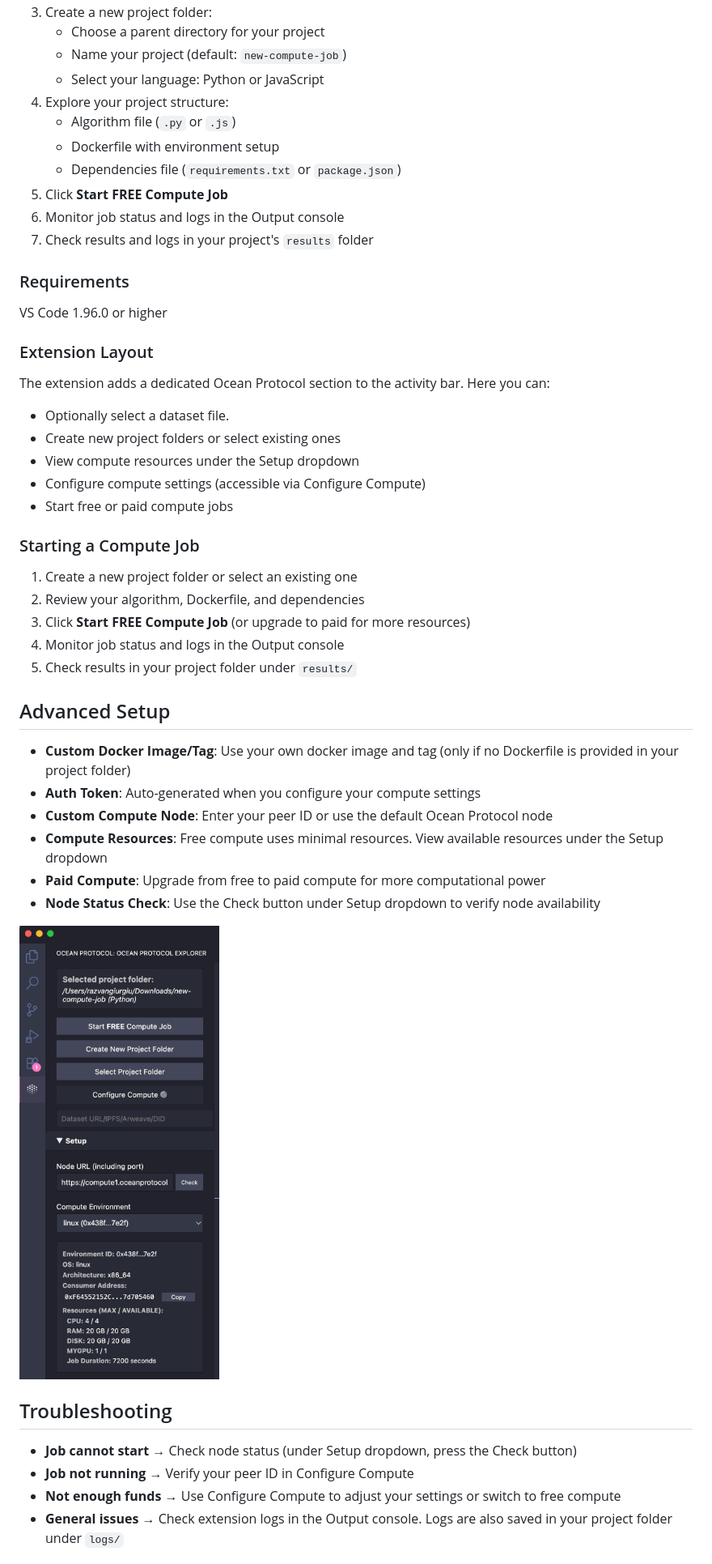
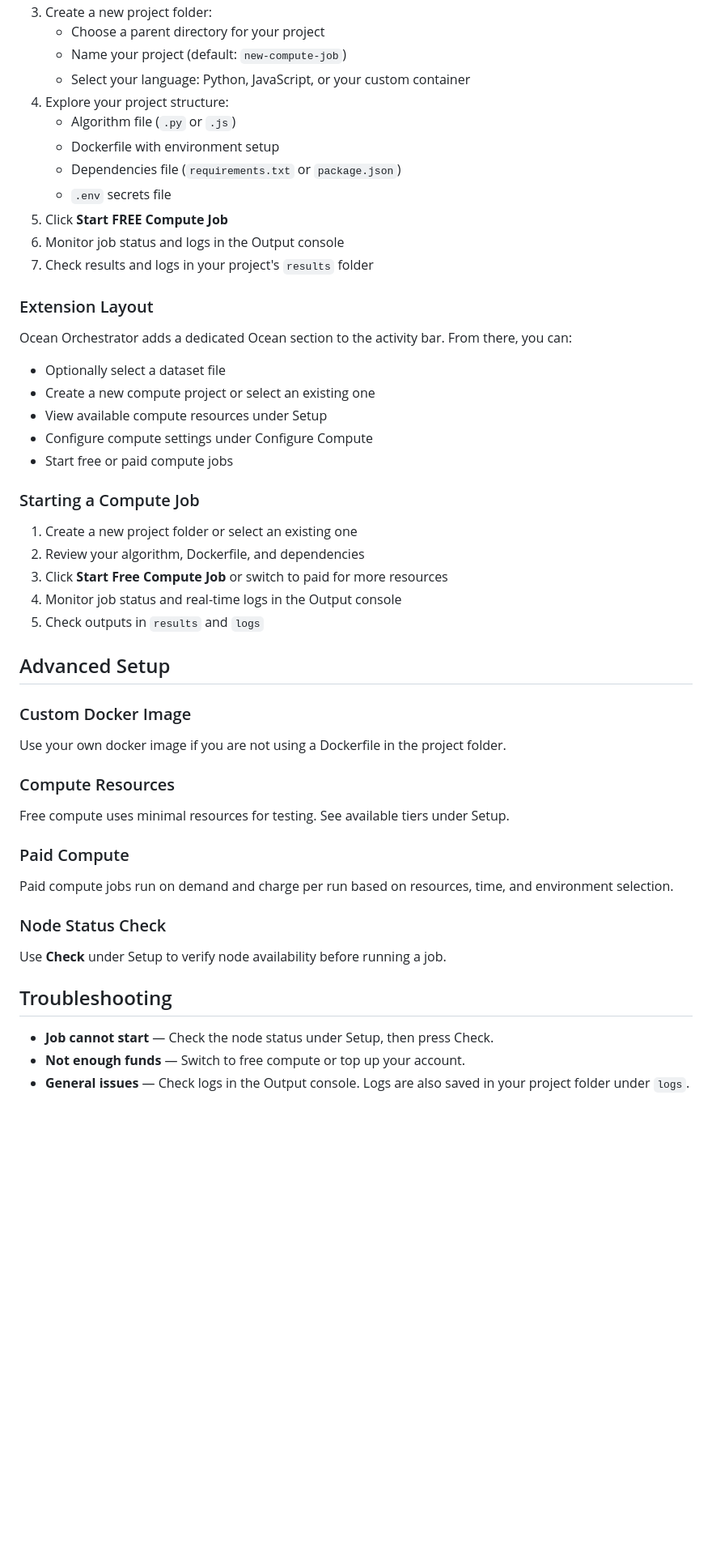
Before and after one commit to oceanprotocol/vscode-extension, a Markdown page: README.md, the part around the change printed below. Shown: that part at 81% size. Rendered like a GitHub page; blank space fills up the shorter version.

```diff
--- a/README.md
+++ b/README.md
@@ -33,52 +45,55 @@ Results and logs are automatically saved in your project folder when your job co
 3. Create a new project folder:
    - Choose a parent directory for your project
    - Name your project (default: `new-compute-job`)
-   - Select your language: Python or JavaScript
+   - Select your language: Python, JavaScript, or your custom container
 4. Explore your project structure:
    - Algorithm file (`.py` or `.js`)
    - Dockerfile with environment setup
    - Dependencies file (`requirements.txt` or `package.json`)
+   - `.env` secrets file
 5. Click **Start FREE Compute Job**
 6. Monitor job status and logs in the Output console
 7. Check results and logs in your project's `results` folder
 
-### Requirements
-
-VS Code 1.96.0 or higher
-
 ### Extension Layout
 
-The extension adds a dedicated Ocean Protocol section to the activity bar. Here you can:
+Ocean Orchestrator adds a dedicated Ocean section to the activity bar. From there, you can:
 
-- Optionally select a dataset file.
-- Create new project folders or select existing ones
-- View compute resources under the Setup dropdown
-- Configure compute settings (accessible via Configure Compute)
+- Optionally select a dataset file
+- Create a new compute project or select an existing one
+- View available compute resources under Setup
+- Configure compute settings under Configure Compute
 - Start free or paid compute jobs
 
 ### Starting a Compute Job
 
 1. Create a new project folder or select an existing one
 2. Review your algorithm, Dockerfile, and dependencies
-3. Click **Start FREE Compute Job** (or upgrade to paid for more resources)
-4. Monitor job status and logs in the Output console
-5. Check results in your project folder under `results/`
+3. Click **Start Free Compute Job** or switch to paid for more resources
+4. Monitor job status and real-time logs in the Output console
+5. Check outputs in `results` and `logs`
 
 ## Advanced Setup
 
-- **Custom Docker Image/Tag**: Use your own docker image and tag (only if no Dockerfile is provided in your project folder)
-- **Auth Token**: Auto-generated when you configure your compute settings
-- **Custom Compute Node**: Enter your peer ID or use the default Ocean Protocol node
-- **Compute Resources**: Free compute uses minimal resources. View available resources under the Setup dropdown
-- **Paid Compute**: Upgrade from free to paid compute for more computational power
-- **Node Status Check**: Use the Check button under Setup dropdown to verify node availability
+### Custom Docker Image
 
-![Ocean Protocol VSCode Extension](./screenshots/setup-screenshot.png)
+Use your own docker image if you are not using a Dockerfile in the project folder.
+
+### Compute Resources
+
+Free compute uses minimal resources for testing. See available tiers under Setup.
+
+### Paid Compute
+
+Paid compute jobs run on demand and charge per run based on resources, time, and environment selection.
+
+### Node Status Check
+
+Use **Check** under Setup to verify node availability before running a job.
 
 ## Troubleshooting
 
-- **Job cannot start** → Check node status (under Setup dropdown, press the Check button)
-- **Job not running** → Verify your peer ID in Configure Compute
-- **Not enough funds** → Use Configure Compute to adjust your settings or switch to free compute
-- **General issues** → Check extension logs in the Output console. Logs are also saved in your project folder under `logs/`
+- **Job cannot start** — Check the node status under Setup, then press Check.
+- **Not enough funds** — Switch to free compute or top up your account.
+- **General issues** — Check logs in the Output console. Logs are also saved in your project folder under `logs`.
 
```
Also changed, not shown: other parts of README.md (+30 -28 lines), cheatsheet.md (+40 -38 lines), logo.png, screenshots/main-screenshot.png, 5 other files.
